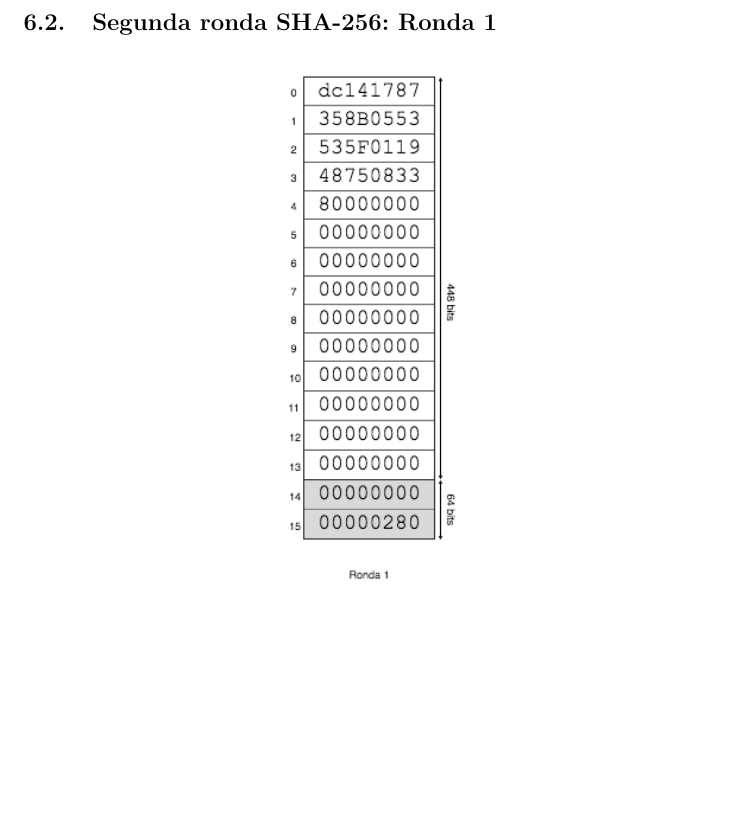
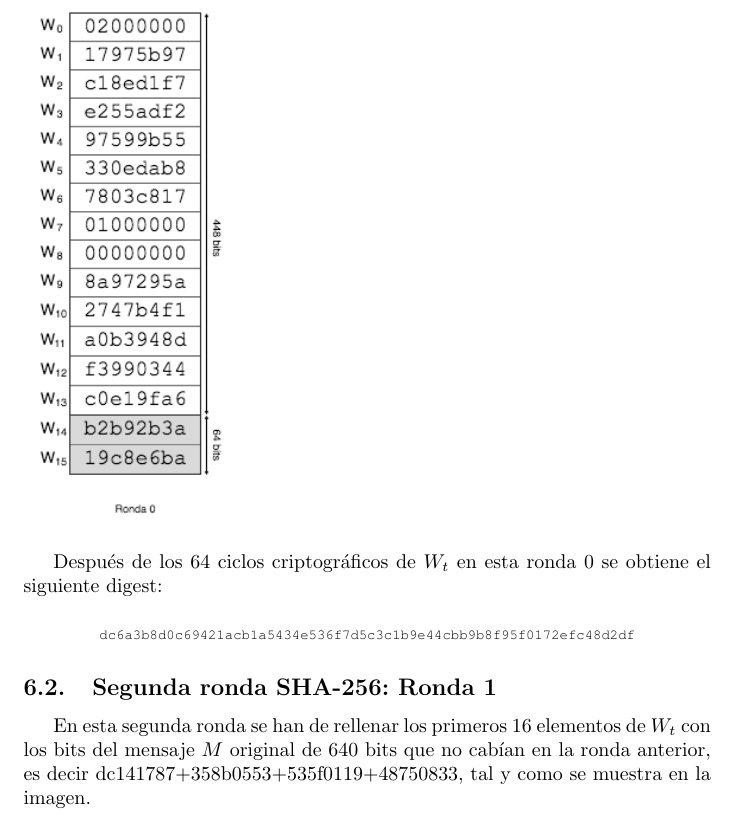
Before and after one commit to JavDomGom/Bitcoin_cryptography, a LaTeX document (Bitcoin_block_SHA_256_es.tex): part of page 12 of 13 before the commit and part of page 11 of 13 after it, cut at the place of the change, the shorter picture padded with empty space. Compiled offline with pdfLaTeX.

Commit message:
Update Tex file.

```diff
--- a/Bitcoin_block_SHA_256_es.tex
+++ b/Bitcoin_block_SHA_256_es.tex
@@ -382,7 +382,15 @@ int main(int argc, char *argv[]) {
         \includegraphics[scale=0.59]{img/Bitcoin_block_SHA_256_W0_W15_ronda_0}
     \end{figure}
 
+    Después de los 64 ciclos criptográficos de $W_t$ en esta ronda 0 se obtiene el siguiente digest:
+
+    \begin{figure}[H]
+    \centering
+        $\scriptsize{\texttt{dc6a3b8d0c69421acb1a5434e536f7d5c3c1b9e44cbb9b8f95f0172efc48d2df}}$
+    \end{figure}
+
     \subsection{Segunda ronda SHA-256: Ronda 1}
+    En esta segunda ronda se han de rellenar los primeros 16 elementos de $W_t$ con los bits del mensaje $M$ original de 640 bits que no cabían en la ronda anterior, es decir dc141787+358b0553+535f0119+48750833, tal y como se muestra en la imagen.
     \begin{figure}[H]
     \centering
         \includegraphics[scale=0.59]{img/Bitcoin_block_SHA_256_W0_W15_ronda_1}
```
